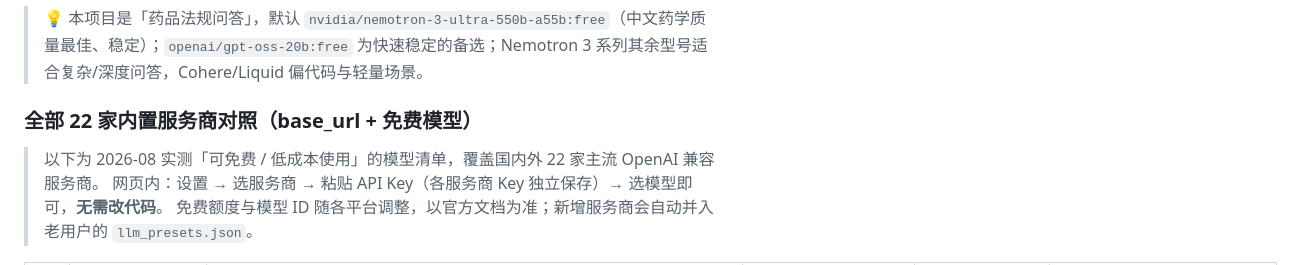
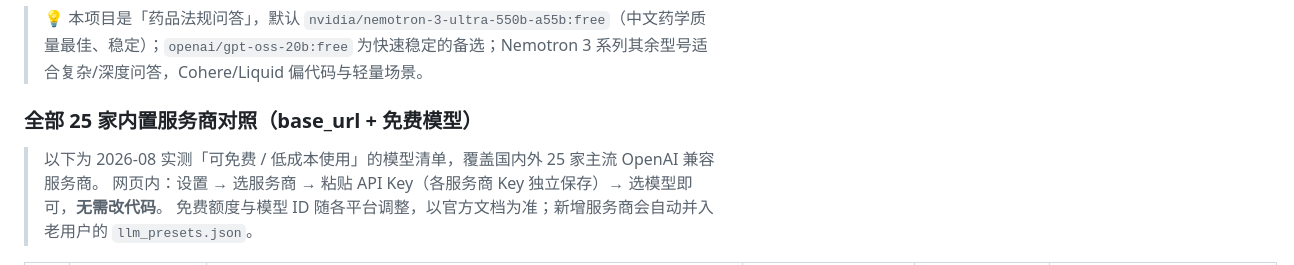
Before and after one commit to tangwave/cde20, a Markdown page: DEPLOY.md, the part around one of its changes. GitHub-like rendering.

Commit message:
docs: 同步 DEPLOY.md 免费模型对照表至 25 家（补 Agnes/Together/Cohere/Reka 四行，计数 22→25）

```diff
--- a/DEPLOY.md
+++ b/DEPLOY.md
@@ -86,9 +86,9 @@ Render 读 `render.yaml` 后会显示要创建的服务 `pharma-qa-9527`，并
 
 > 💡 本项目是「药品法规问答」，默认 `nvidia/nemotron-3-ultra-550b-a55b:free`（中文药学质量最佳、稳定）；`openai/gpt-oss-20b:free` 为快速稳定的备选；Nemotron 3 系列其余型号适合复杂/深度问答，Cohere/Liquid 偏代码与轻量场景。
 
-### 全部 22 家内置服务商对照（base_url + 免费模型）
+### 全部 25 家内置服务商对照（base_url + 免费模型）
 
-> 以下为 2026-08 实测「可免费 / 低成本使用」的模型清单，覆盖国内外 22 家主流 OpenAI 兼容服务商。
+> 以下为 2026-08 实测「可免费 / 低成本使用」的模型清单，覆盖国内外 25 家主流 OpenAI 兼容服务商。
 > 网页内：设置 → 选服务商 → 粘贴 API Key（各服务商 Key 独立保存）→ 选模型即可，**无需改代码**。
 > 免费额度与模型 ID 随各平台调整，以官方文档为准；新增服务商会自动并入老用户的 `llm_presets.json`。
 
```
Also changed, not shown: other parts of DEPLOY.md (+8 -4 lines).
